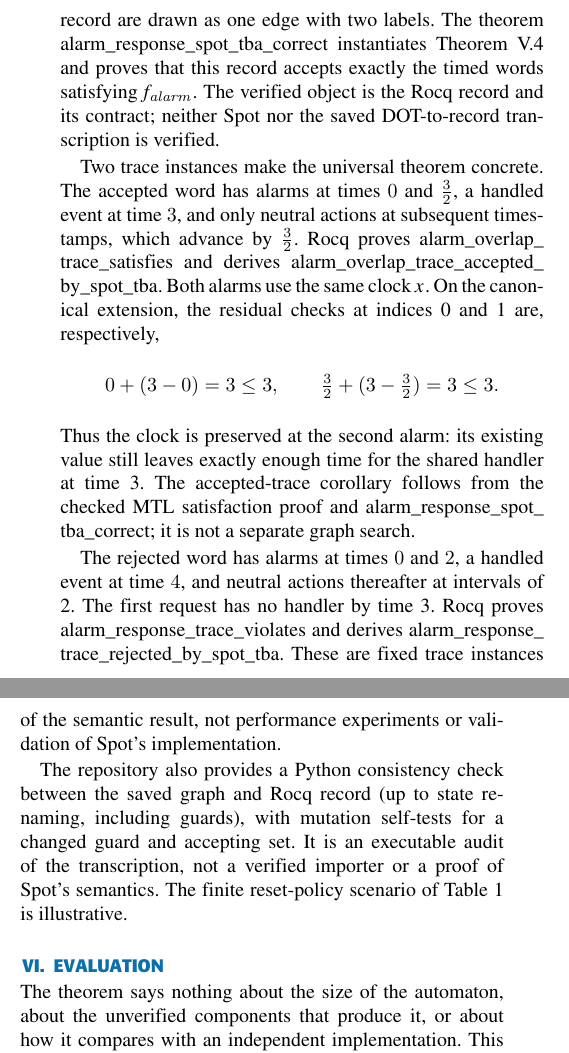
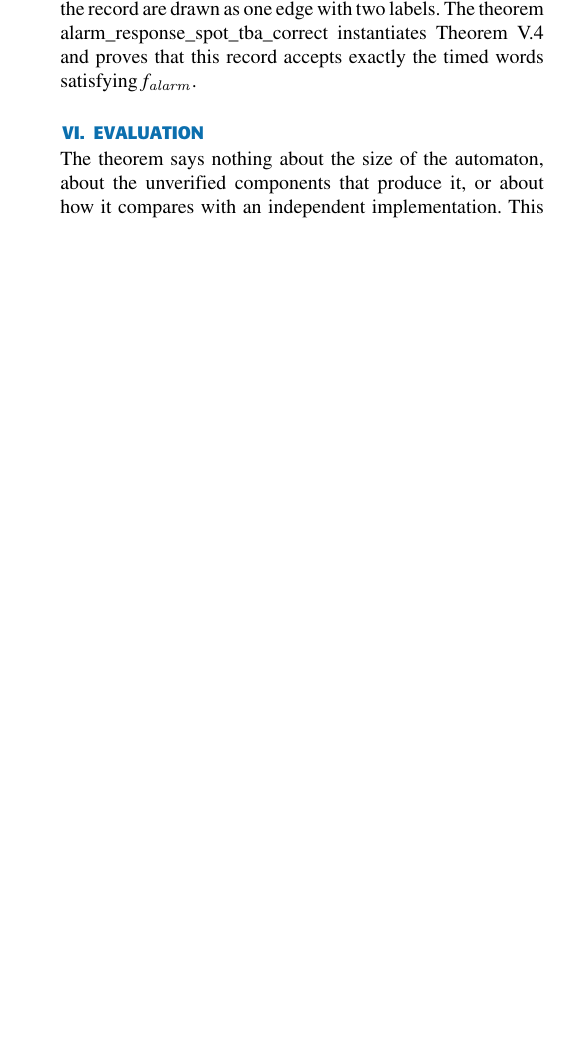
Before and after one commit to efares1/rocq-mtl-to-tba-translation, a LaTeX paper (paper1.tex): two parts of the columns of page 11 of 17 before the commit and part of one column of page 11 of 17 after it, the two joined at a grey line, cut so that both start at the same text, the shorter picture padded with empty space. The pictures show the PDF file paper1.pdf that the author committed with the source.

Commit message:
Paper: trim worked-example trace paragraphs, strict-case and scope remarks; refresh manifest and build record
Co-Authored-By: Claude Sonnet 5.5 <noreply@anthropic.com>

```diff
--- a/paper1.tex
+++ b/paper1.tex
@@ -1158,40 +1144,8 @@ outside the Rocq proof.}
 \end{figure*}
 The theorem \Rocqid{alarm_response_spot_tba_correct} instantiates
 Theorem~\ref{thm:mtl-to-tba-correct} and proves that this record accepts
-exactly the timed words satisfying $f_{\mathit{alarm}}$. The verified object
-is the Rocq record and its contract; neither Spot nor the saved DOT-to-record
-transcription is verified.
+exactly the timed words satisfying $f_{\mathit{alarm}}$.
 
-Two trace instances make the universal theorem concrete. The accepted word
-has alarms at times $0$ and $\tfrac32$, a handled event at time $3$, and only
-neutral actions at subsequent timestamps, which advance by $\tfrac32$.
-Rocq proves \Rocqid{alarm_overlap_trace_satisfies} and derives
-\Rocqid{alarm_overlap_trace_accepted_by_spot_tba}. Both alarms use the same
-clock $x$. On the canonical extension, the residual checks at indices 0 and 1
-are, respectively,
-\[
-  0+(3-0)=3\le3,
-  \qquad
-  \tfrac32+(3-\tfrac32)=3\le3.
-\]
-Thus the clock is preserved at the second alarm: its existing value still
-leaves exactly enough time for the shared handler at time 3. The accepted-trace
-corollary follows from the checked MTL satisfaction proof and
-\Rocqid{alarm_response_spot_tba_correct}; it is not a separate graph search.
-
-The rejected word has alarms at times $0$ and $2$, a handled event at time
-$4$, and neutral actions thereafter at intervals of 2. The first request has
-no handler by time 3. Rocq proves
-\Rocqid{alarm_response_trace_violates} and derives
-\Rocqid{alarm_response_trace_rejected_by_spot_tba}. These are fixed trace
-instances of the semantic result, not performance experiments or validation
-of Spot's implementation.
-
-The repository also provides a Python consistency check between the saved
-graph and Rocq record (up to state renaming, including guards), with mutation
-self-tests for a changed guard and accepting set. It is an executable audit of
-the transcription, not a verified importer or a proof of Spot's semantics.
-The finite reset-policy scenario of Table~\ref{tab:overlap-example} is illustrative.
 
 \input{evaluation_section}
 
```
Also changed, not shown: SNAPSHOT_MANIFEST.txt (+2 -2 lines), output/BUILD_RECORD.md (+1 -1 lines), paper1.pdf, paper1.tex (38 more changed lines).
